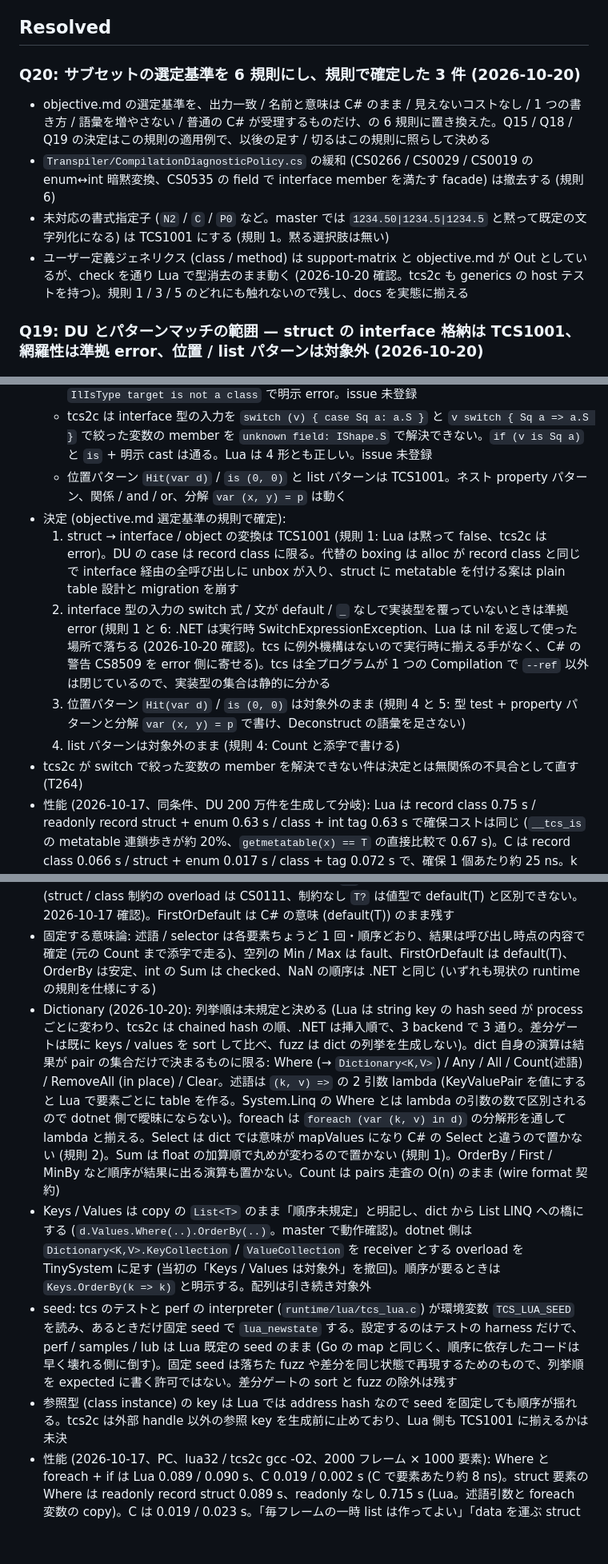
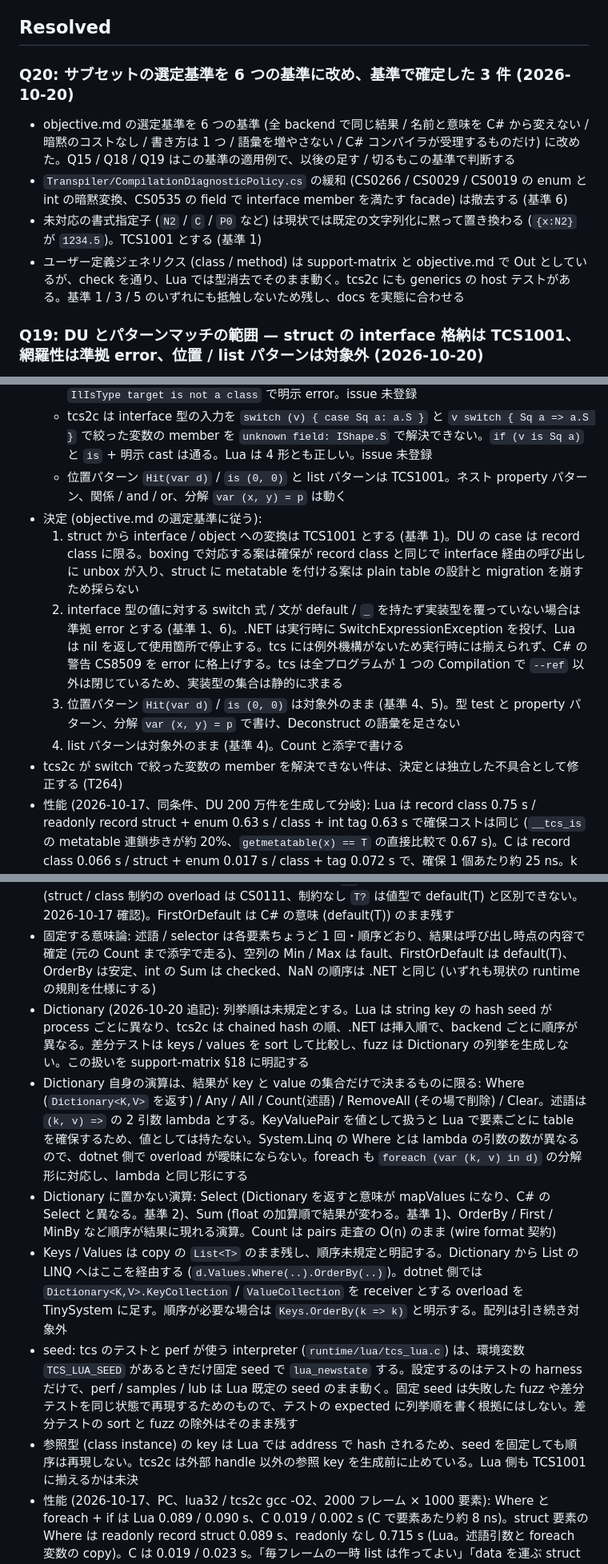
Before and after one commit to neguse/tcs, a Markdown page: q.md, 3 parts joined by grey strips. Shown at 80% size. Rendered like a GitHub page; blank space fills up the shorter version.

```diff
--- a/q.md
+++ b/q.md
@@ -20,23 +20,23 @@
 
 ## Resolved
 
-### Q20: サブセットの選定基準を 6 規則にし、規則で確定した 3 件 (2026-10-20)
-- objective.md の選定基準を、出力一致 / 名前と意味は C# のまま / 見えないコストなし / 1 つの書き方 / 語彙を増やさない / 普通の C# が受理するものだけ、の 6 規則に置き換えた。Q15 / Q18 / Q19 の決定はこの規則の適用例で、以後の足す / 切るはこの規則に照らして決める
-- `Transpiler/CompilationDiagnosticPolicy.cs` の緩和 (CS0266 / CS0029 / CS0019 の enum↔int 暗黙変換、CS0535 の field で interface member を満たす facade) は撤去する (規則 6)
-- 未対応の書式指定子 (`N2` / `C` / `P0` など。master では `1234.50|1234.5|1234.5` と黙って既定の文字列化になる) は TCS1001 にする (規則 1。黙る選択肢は無い)
-- ユーザー定義ジェネリクス (class / method) は support-matrix と objective.md が Out としているが、check を通り Lua で型消去のまま動く (2026-10-20 確認。tcs2c も generics の host テストを持つ)。規則 1 / 3 / 5 のどれにも触れないので残し、docs を実態に揃える
+### Q20: サブセットの選定基準を 6 つの基準に改め、基準で確定した 3 件 (2026-10-20)
+- objective.md の選定基準を 6 つの基準 (全 backend で同じ結果 / 名前と意味を C# から変えない / 暗黙のコストなし / 書き方は 1 つ / 語彙を増やさない / C# コンパイラが受理するものだけ) に改めた。Q15 / Q18 / Q19 はこの基準の適用例で、以後の足す / 切るもこの基準で判断する
+- `Transpiler/CompilationDiagnosticPolicy.cs` の緩和 (CS0266 / CS0029 / CS0019 の enum と int の暗黙変換、CS0535 の field で interface member を満たす facade) は撤去する (基準 6)
+- 未対応の書式指定子 (`N2` / `C` / `P0` など) は現状では既定の文字列化に黙って置き換わる (`{x:N2}` が `1234.5`)。TCS1001 とする (基準 1)
+- ユーザー定義ジェネリクス (class / method) は support-matrix と objective.md で Out としているが、check を通り、Lua では型消去でそのまま動く。tcs2c にも generics の host テストがある。基準 1 / 3 / 5 のいずれにも抵触しないため残し、docs を実態に合わせる
 
 ### Q19: DU とパターンマッチの範囲 — struct の interface 格納は TCS1001、網羅性は準拠 error、位置 / list パターンは対象外 (2026-10-20)
 - Q15 の「多態は interface + 型 switch」を Elm の `case` に近づけるときの論点。2026-10-17 の probe (master d0165bf) で分かった事実:
   - record struct を interface 型の場所に入れると、Lua では `is` / 型 switch が silent に false になる (struct は metatable の無い plain table で実行時タグを持たない)。tcs2c は `IlIsType target is not a class` で明示 error。issue 未登録
   - tcs2c は interface 型の入力を `switch (v) { case Sq a: a.S }` と `v switch { Sq a => a.S }` で絞った変数の member を `unknown field: IShape.S` で解決できない。`if (v is Sq a)` と `is` + 明示 cast は通る。Lua は 4 形とも正しい。issue 未登録
   - 位置パターン `Hit(var d)` / `is (0, 0)` と list パターンは TCS1001。ネスト property パターン、関係 / and / or、分解 `var (x, y) = p` は動く
-- 決定 (objective.md 選定基準の規則で確定):
-  1. struct → interface / object の変換は TCS1001 (規則 1: Lua は黙って false、tcs2c は error)。DU の case は record class に限る。代替の boxing は alloc が record class と同じで interface 経由の全呼び出しに unbox が入り、struct に metatable を付ける案は plain table 設計と migration を崩す
-  2. interface 型の入力の switch 式 / 文が default / `_` なしで実装型を覆っていないときは準拠 error (規則 1 と 6: .NET は実行時 SwitchExpressionException、Lua は nil を返して使った場所で落ちる (2026-10-20 確認)。tcs に例外機構はないので実行時に揃える手がなく、C# の警告 CS8509 を error 側に寄せる)。tcs は全プログラムが 1 つの Compilation で `--ref` 以外は閉じているので、実装型の集合は静的に分かる
-  3. 位置パターン `Hit(var d)` / `is (0, 0)` は対象外のまま (規則 4 と 5: 型 test + property パターンと分解 `var (x, y) = p` で書け、Deconstruct の語彙を足さない)
-  4. list パターンは対象外のまま (規則 4: Count と添字で書ける)
-- tcs2c が switch で絞った変数の member を解決できない件は決定とは無関係の不具合として直す (T264)
+- 決定 (objective.md の選定基準に従う):
+  1. struct から interface / object への変換は TCS1001 とする (基準 1)。DU の case は record class に限る。boxing で対応する案は確保が record class と同じで interface 経由の呼び出しに unbox が入り、struct に metatable を付ける案は plain table の設計と migration を崩すため採らない
+  2. interface 型の値に対する switch 式 / 文が default / `_` を持たず実装型を覆っていない場合は準拠 error とする (基準 1、6)。.NET は実行時に SwitchExpressionException を投げ、Lua は nil を返して使用箇所で停止する。tcs には例外機構がないため実行時には揃えられず、C# の警告 CS8509 を error に格上げする。tcs は全プログラムが 1 つの Compilation で `--ref` 以外は閉じているため、実装型の集合は静的に求まる
+  3. 位置パターン `Hit(var d)` / `is (0, 0)` は対象外のまま (基準 4、5)。型 test と property パターン、分解 `var (x, y) = p` で書け、Deconstruct の語彙を足さない
+  4. list パターンは対象外のまま (基準 4)。Count と添字で書ける
+- tcs2c が switch で絞った変数の member を解決できない件は、決定とは独立した不具合として修正する (T264)
 - 性能 (2026-10-17、同条件、DU 200 万件を生成して分岐): Lua は record class 0.75 s / readonly record struct + enum 0.63 s / class + int tag 0.63 s で確保コストは同じ (`__tcs_is` の metatable 連鎖歩きが約 20%、`getmetatable(x) == T` の直接比較で 0.67 s)。C は record class 0.066 s / struct + enum 0.017 s / class + tag 0.072 s で、確保 1 個あたり約 25 ns。k 件/フレームの DU は record class でよく、熱い data は readonly record struct + enum で書く
 - record class は DU の case を運べる唯一の値なので、サブセットに残す
 
@@ -47,10 +47,12 @@
 - 集合: 残す Where / Select / Any / All / Count(pred) / Sum / Min / Max / FirstOrDefault / OrderBy / OrderByDescending。落とす First / Last / LastOrDefault / Take / Skip / ToList / Count() / ToDictionary (添字、copy constructor、範囲、foreach 2 行で書ける)。足す `List<T>.FindIndex` / `RemoveAll` (BCL の名前のまま allowlist) と MinBy / MaxBy (TinySystem)。Where で代用すると alloc か計算量で損する演算だけを足す
 - 見つける原始は FindIndex (-1)。Elm の Maybe 流に `T?` を返す find は generic 1 本で書けない (struct / class 制約の overload は CS0111、制約なし `T?` は値型で default(T) と区別できない。2026-10-17 確認)。FirstOrDefault は C# の意味 (default(T)) のまま残す
 - 固定する意味論: 述語 / selector は各要素ちょうど 1 回・順序どおり、結果は呼び出し時点の内容で確定 (元の Count まで添字で走る)、空列の Min / Max は fault、FirstOrDefault は default(T)、OrderBy は安定、int の Sum は checked、NaN の順序は .NET と同じ (いずれも現状の runtime の規則を仕様にする)
-- Dictionary (2026-10-20): 列挙順は未規定と決める (Lua は string key の hash seed が process ごとに変わり、tcs2c は chained hash の順、.NET は挿入順で、3 backend で 3 通り。差分ゲートは既に keys / values を sort して比べ、fuzz は dict の列挙を生成しない)。dict 自身の演算は結果が pair の集合だけで決まるものに限る: Where (→ `Dictionary<K,V>`) / Any / All / Count(述語) / RemoveAll (in place) / Clear。述語は `(k, v) =>` の 2 引数 lambda (KeyValuePair を値にすると Lua で要素ごとに table を作る。System.Linq の Where とは lambda の引数の数で区別されるので dotnet 側で曖昧にならない)。foreach は `foreach (var (k, v) in d)` の分解形を通して lambda と揃える。Select は dict では意味が mapValues になり C# の Select と違うので置かない (規則 2)。Sum は float の加算順で丸めが変わるので置かない (規則 1)。OrderBy / First / MinBy など順序が結果に出る演算も置かない。Count は pairs 走査の O(n) のまま (wire format 契約)
-- Keys / Values は copy の `List<T>` のまま「順序未規定」と明記し、dict から List LINQ への橋にする (`d.Values.Where(..).OrderBy(..)`。master で動作確認)。dotnet 側は `Dictionary<K,V>.KeyCollection` / `ValueCollection` を receiver とする overload を TinySystem に足す (当初の「Keys / Values は対象外」を撤回)。順序が要るときは `Keys.OrderBy(k => k)` と明示する。配列は引き続き対象外
-- seed: tcs のテストと perf の interpreter (`runtime/lua/tcs_lua.c`) が環境変数 `TCS_LUA_SEED` を読み、あるときだけ固定 seed で `lua_newstate` する。設定するのはテストの harness だけで、perf / samples / lub は Lua 既定の seed のまま (Go の map と同じく、順序に依存したコードは早く壊れる側に倒す)。固定 seed は落ちた fuzz や差分を同じ状態で再現するためのもので、列挙順を expected に書く許可ではない。差分ゲートの sort と fuzz の除外は残す
-- 参照型 (class instance) の key は Lua では address hash なので seed を固定しても順序が揺れる。tcs2c は外部 handle 以外の参照 key を生成前に止めており、Lua 側も TCS1001 に揃えるかは未決
+- Dictionary (2026-10-20 追記): 列挙順は未規定とする。Lua は string key の hash seed が process ごとに異なり、tcs2c は chained hash の順、.NET は挿入順で、backend ごとに順序が異なる。差分テストは keys / values を sort して比較し、fuzz は Dictionary の列挙を生成しない。この扱いを support-matrix §18 に明記する
+- Dictionary 自身の演算は、結果が key と value の集合だけで決まるものに限る: Where (`Dictionary<K,V>` を返す) / Any / All / Count(述語) / RemoveAll (その場で削除) / Clear。述語は `(k, v) =>` の 2 引数 lambda とする。KeyValuePair を値として扱うと Lua で要素ごとに table を確保するため、値としては持たない。System.Linq の Where とは lambda の引数の数が異なるので、dotnet 側で overload が曖昧にならない。foreach も `foreach (var (k, v) in d)` の分解形に対応し、lambda と同じ形にする
+- Dictionary に置かない演算: Select (Dictionary を返すと意味が mapValues になり、C# の Select と異なる。基準 2)、Sum (float の加算順で結果が変わる。基準 1)、OrderBy / First / MinBy など順序が結果に現れる演算。Count は pairs 走査の O(n) のまま (wire format 契約)
+- Keys / Values は copy の `List<T>` のまま残し、順序未規定と明記する。Dictionary から List の LINQ へはここを経由する (`d.Values.Where(..).OrderBy(..)`)。dotnet 側では `Dictionary<K,V>.KeyCollection` / `ValueCollection` を receiver とする overload を TinySystem に足す。順序が必要な場合は `Keys.OrderBy(k => k)` と明示する。配列は引き続き対象外
+- seed: tcs のテストと perf が使う interpreter (`runtime/lua/tcs_lua.c`) は、環境変数 `TCS_LUA_SEED` があるときだけ固定 seed で `lua_newstate` する。設定するのはテストの harness だけで、perf / samples / lub は Lua 既定の seed のまま動く。固定 seed は失敗した fuzz や差分テストを同じ状態で再現するためのもので、テストの expected に列挙順を書く根拠にはしない。差分テストの sort と fuzz の除外はそのまま残す
+- 参照型 (class instance) の key は Lua では address で hash されるため、seed を固定しても順序は再現しない。tcs2c は外部 handle 以外の参照 key を生成前に止めている。Lua 側も TCS1001 に揃えるかは未決
 - 性能 (2026-10-17、PC、lua32 / tcs2c gcc -O2、2000 フレーム × 1000 要素): Where と foreach + if は Lua 0.089 / 0.090 s、C 0.019 / 0.002 s (C で要素あたり約 8 ns)。struct 要素の Where は readonly record struct 0.089 s、readonly なし 0.715 s (Lua。述語引数と foreach 変数の copy)。C は 0.019 / 0.023 s。「毎フレームの一時 list は作ってよい」「data を運ぶ struct は `readonly record struct` を既定にする」の 2 つを前提として書く
 - 実装の形: `TinySystem/RuntimeFacades.cs` の `List` facade (即時版が static 形で既にある) を拡張メソッドに、`LuaEmitter.IlBuild.Invocations` の束縛判定を `System.Linq.Enumerable` から `TinySystem.List` に、allowlist をシグネチャ列挙から namespace 規則に。Lua runtime の `List.*` と tcs2c の `CEmitter.Linq.cs` は流用。fuzz の「即時評価の既知差異の隔離」は撤去。lub の雛形 csproj には `<Using Include="TinySystem" />` (lub へは feature request)
 
```
Also changed, not shown: doc/tasks.md (+2 -2 lines), objective.md (+9 -9 lines).
